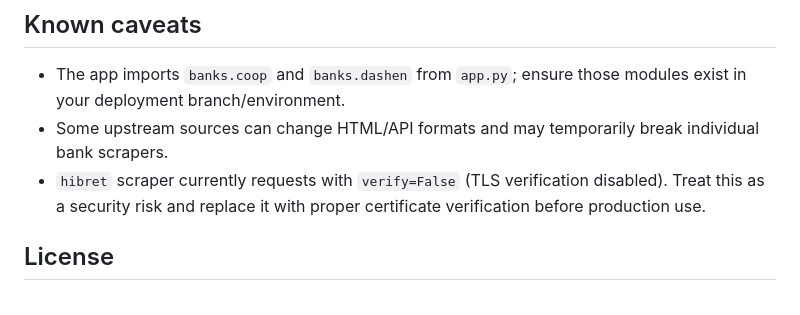
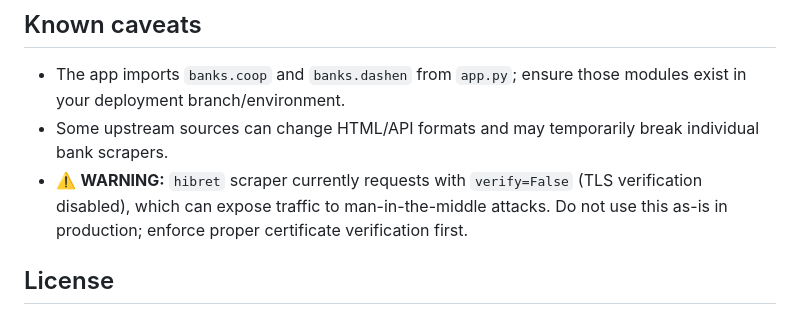
Before and after one commit to Tegegndev/ethiofx_api, a Markdown page: README.md, the part around the change. Rendered like a GitHub page.

Commit message:
Emphasize TLS warning in README caveats
Agent-Logs-Url: https://github.com/Tegegndev/ethiofx_api/sessions/0b75e2d2-7be3-484a-8e92-aab7770032e1

Co-authored-by: Tegegndev <186698304+Tegegndev@users.noreply.github.com>

```diff
--- a/README.md
+++ b/README.md
@@ -228,7 +228,7 @@ Generated files under `temp/`:
 
 - The app imports `banks.coop` and `banks.dashen` from `app.py`; ensure those modules exist in your deployment branch/environment.
 - Some upstream sources can change HTML/API formats and may temporarily break individual bank scrapers.
-- `hibret` scraper currently requests with `verify=False` (TLS verification disabled). Treat this as a security risk and replace it with proper certificate verification before production use.
+- ⚠️ **WARNING:** `hibret` scraper currently requests with `verify=False` (TLS verification disabled), which can expose traffic to man-in-the-middle attacks. Do not use this as-is in production; enforce proper certificate verification first.
 
 ## License
 
```
